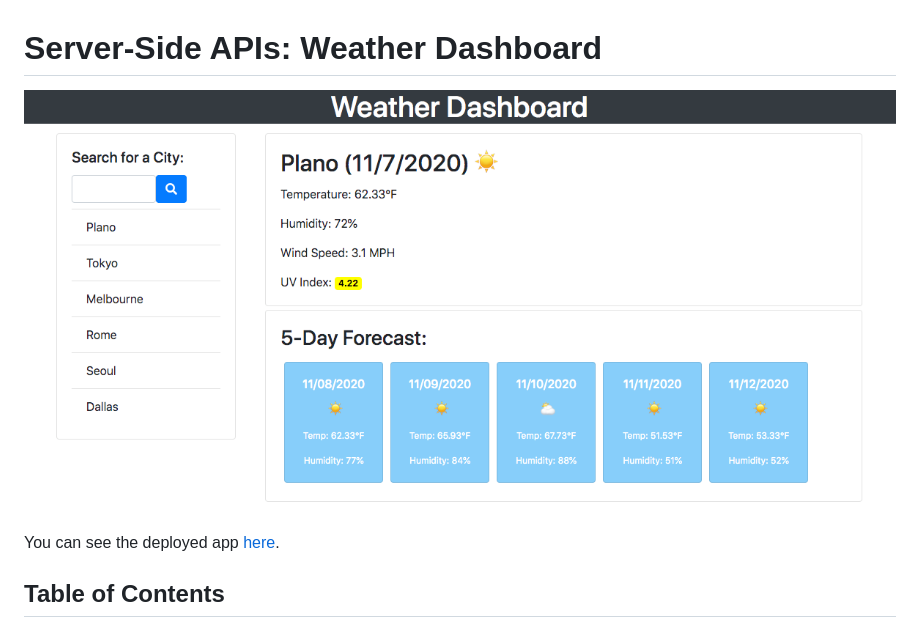
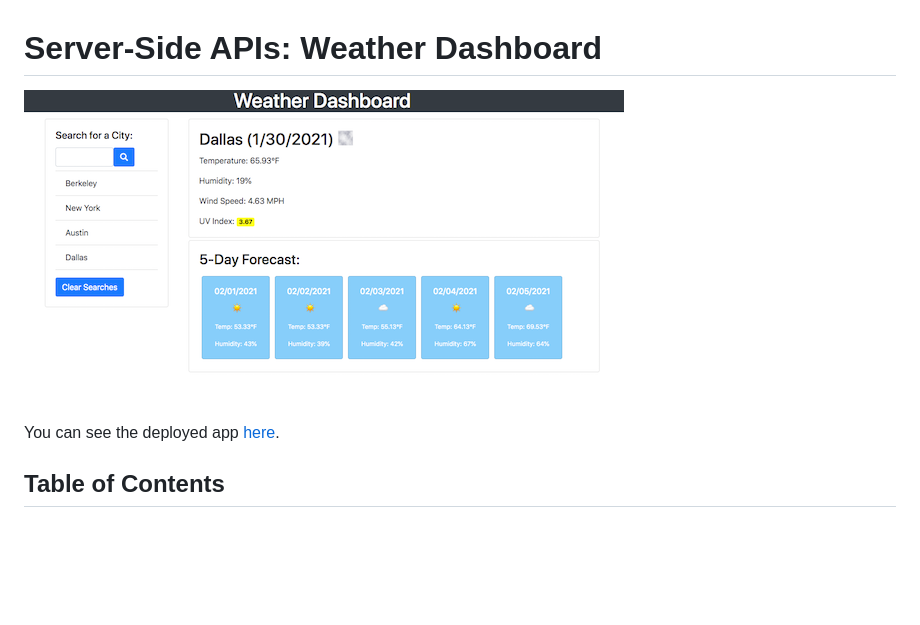
Before and after one commit to maphaiyarath/weather-dashboard, a Markdown page: README.md, the part around the change. Drawn GitHub-style; pictures changed too: og-weather-dash.png (added); blank space fills up the shorter version.

```diff
--- a/README.md
+++ b/README.md
@@ -1,6 +1,6 @@
 # Server-Side APIs: Weather Dashboard
 
-![Weather Dashboard](./dashboard.png)
+![Weather Dashboard](./og-weather-dash.png)
 
 You can see the deployed app [here](https://maphaiyarath.github.io/weather-dashboard).
 
```
Also changed, not shown: 1 other file.
